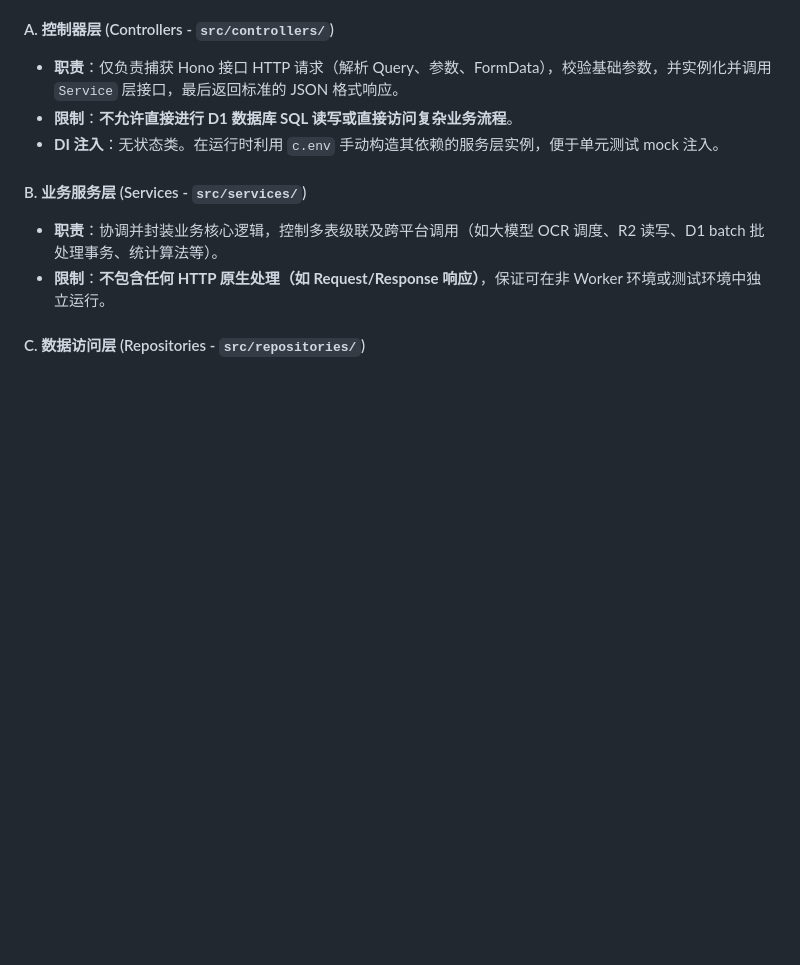
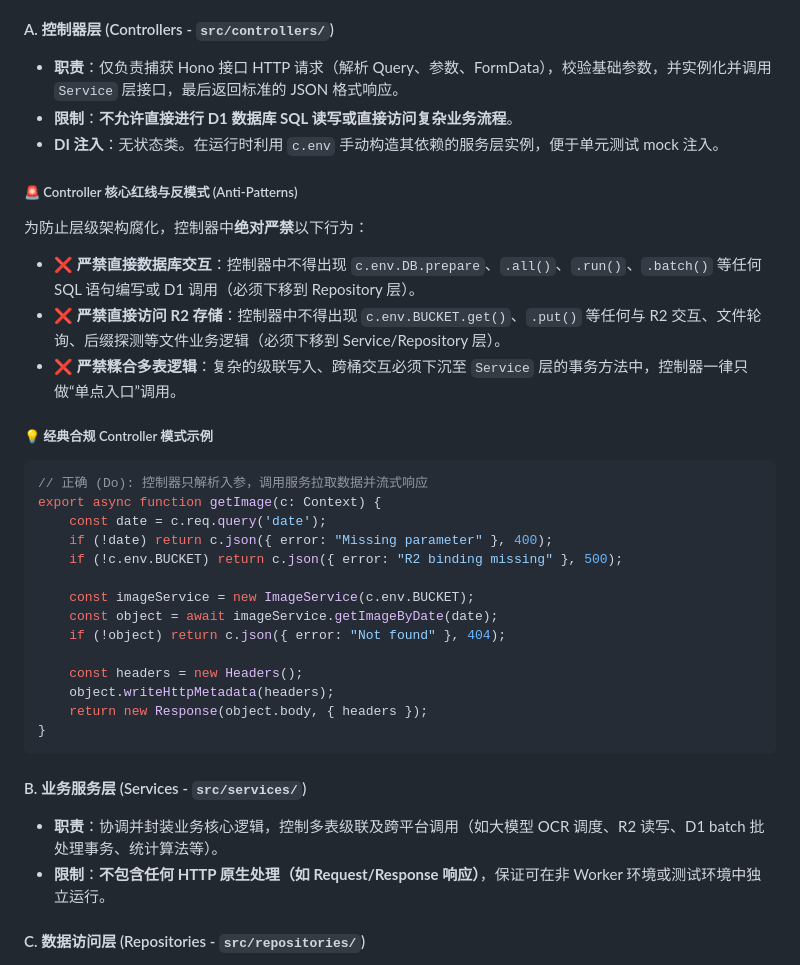
Before and after one commit to Tonyogo/d1-template, a Markdown page: CLAUDE.md, the part around the change. Rendered like a GitHub page; blank space fills up the shorter version.

Commit message:
docs: upgrade CLAUDE.md with controller red-line rules and best practices
Co-Authored-By: Claude Opus 4.8 <noreply@anthropic.com>

````diff
--- a/CLAUDE.md
+++ b/CLAUDE.md
@@ -53,6 +53,30 @@ This file provides guidance to Claude Code (claude.ai/code) and developers when
 * **限制**：**不允许直接进行 D1 数据库 SQL 读写或直接访问复杂业务流程**。
 * **DI 注入**：无状态类。在运行时利用 `c.env` 手动构造其依赖的服务层实例，便于单元测试 mock 注入。
 
+##### 🚨 Controller 核心红线与反模式 (Anti-Patterns)
+为防止层级架构腐化，控制器中**绝对严禁**以下行为：
+* ❌ **严禁直接数据库交互**：控制器中不得出现 `c.env.DB.prepare`、`.all()`、`.run()`、`.batch()` 等任何 SQL 语句编写或 D1 调用（必须下移到 Repository 层）。
+* ❌ **严禁直接访问 R2 存储**：控制器中不得出现 `c.env.BUCKET.get()`、`.put()` 等任何与 R2 交互、文件轮询、后缀探测等文件业务逻辑（必须下移到 Service/Repository 层）。
+* ❌ **严禁糅合多表逻辑**：复杂的级联写入、跨桶交互必须下沉至 `Service` 层的事务方法中，控制器一律只做“单点入口”调用。
+
+##### 💡 经典合规 Controller 模式示例
+```typescript
+// 正确 (Do): 控制器只解析入参，调用服务拉取数据并流式响应
+export async function getImage(c: Context) {
+	const date = c.req.query('date');
+	if (!date) return c.json({ error: "Missing parameter" }, 400);
+	if (!c.env.BUCKET) return c.json({ error: "R2 binding missing" }, 500);
+
+	const imageService = new ImageService(c.env.BUCKET);
+	const object = await imageService.getImageByDate(date);
+	if (!object) return c.json({ error: "Not found" }, 404);
+
+	const headers = new Headers();
+	object.writeHttpMetadata(headers);
+	return new Response(object.body, { headers });
+}
+```
+
 #### B. 业务服务层 (Services - `src/services/`)
 * **职责**：协调并封装业务核心逻辑，控制多表级联及跨平台调用（如大模型 OCR 调度、R2 读写、D1 batch 批处理事务、统计算法等）。
 * **限制**：**不包含任何 HTTP 原生处理（如 Request/Response 响应）**，保证可在非 Worker 环境或测试环境中独立运行。
````
